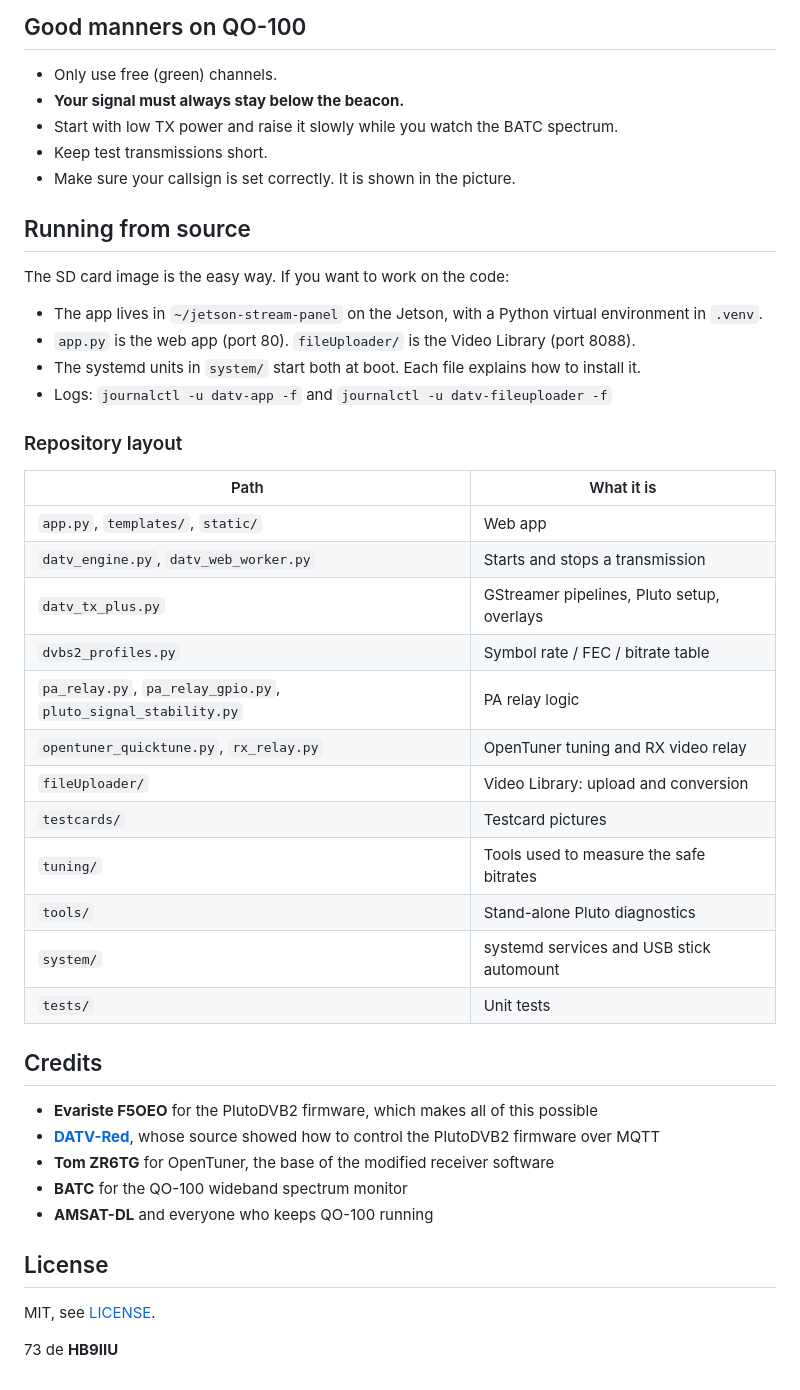
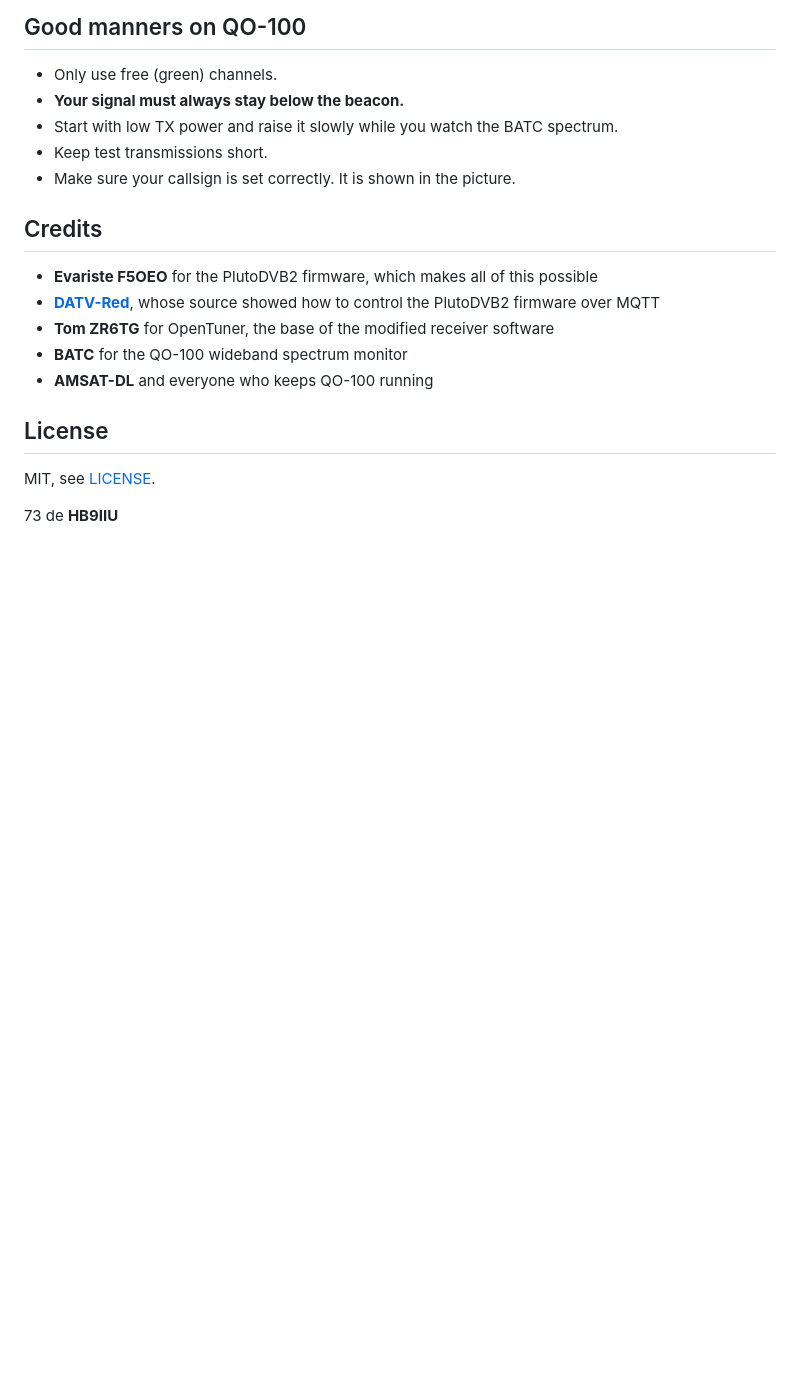
Before and after one commit to HB9IIU/HB9IIU-Jetson-DATV-transmitter, a Markdown page: README.md, the part around the change. Rendered like a GitHub page; blank space fills up the shorter version.

Commit message:
README: drop Running from source and repository layout
Co-Authored-By: Claude Opus 5.5 <noreply@anthropic.com>

```diff
--- a/README.md
+++ b/README.md
@@ -154,35 +154,6 @@ Setting it up:
 - Keep test transmissions short.
 - Make sure your callsign is set correctly. It is shown in the picture.
 
-## Running from source
-
-The SD card image is the easy way. If you want to work on the code:
-
-- The app lives in `~/jetson-stream-panel` on the Jetson, with a Python
-  virtual environment in `.venv`.
-- `app.py` is the web app (port 80). `fileUploader/` is the Video Library
-  (port 8088).
-- The systemd units in `system/` start both at boot. Each file explains how
-  to install it.
-- Logs: `journalctl -u datv-app -f` and `journalctl -u datv-fileuploader -f`
-
-### Repository layout
-
-| Path | What it is |
-|---|---|
-| `app.py`, `templates/`, `static/` | Web app |
-| `datv_engine.py`, `datv_web_worker.py` | Starts and stops a transmission |
-| `datv_tx_plus.py` | GStreamer pipelines, Pluto setup, overlays |
-| `dvbs2_profiles.py` | Symbol rate / FEC / bitrate table |
-| `pa_relay.py`, `pa_relay_gpio.py`, `pluto_signal_stability.py` | PA relay logic |
-| `opentuner_quicktune.py`, `rx_relay.py` | OpenTuner tuning and RX video relay |
-| `fileUploader/` | Video Library: upload and conversion |
-| `testcards/` | Testcard pictures |
-| `tuning/` | Tools used to measure the safe bitrates |
-| `tools/` | Stand-alone Pluto diagnostics |
-| `system/` | systemd services and USB stick automount |
-| `tests/` | Unit tests |
-
 ## Credits
 
 - **Evariste F5OEO** for the PlutoDVB2 firmware, which makes all of this possible
```
